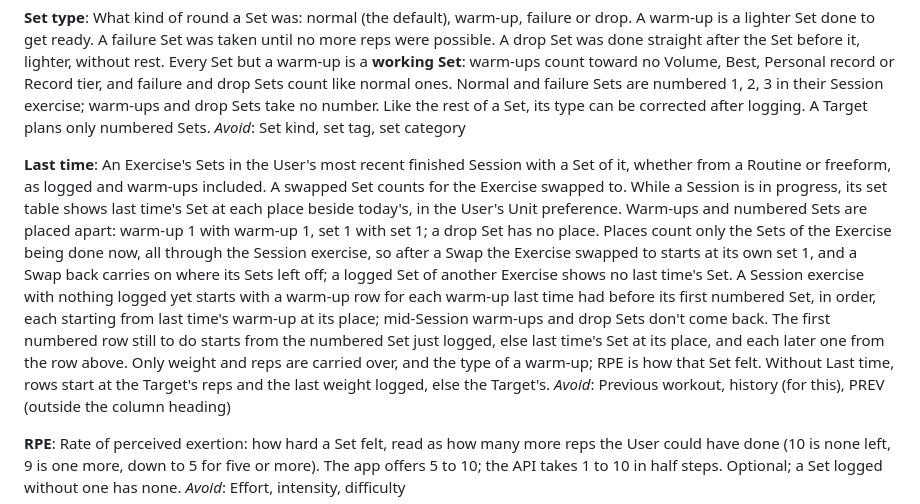
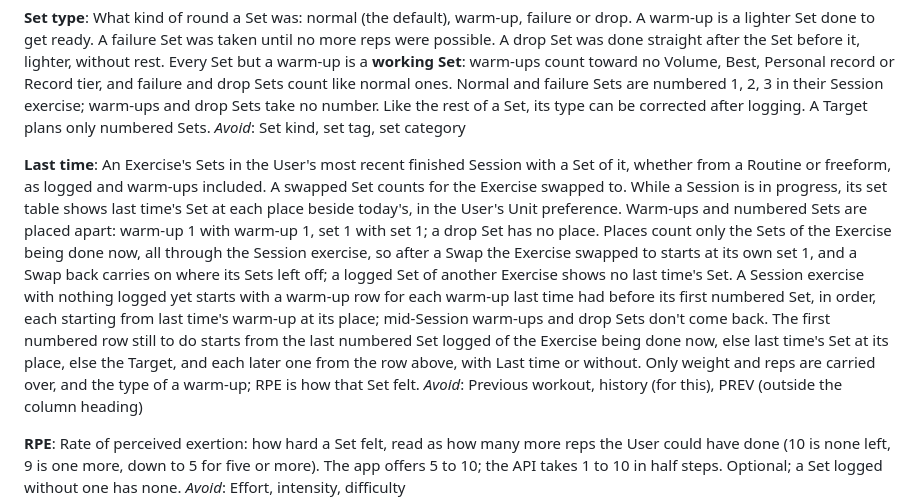
Before and after one commit to KolesnikovP/fitness_app, a Markdown page: CONTEXT.md, the part around the change. Rendered like a GitHub page.

Commit message:
docs: rows copy the row above with or without Last time (#64)
Co-Authored-By: Claude Opus 5.5 <noreply@anthropic.com>
Claude-Session: https://claude.ai/code/session_01Y44EhTDjZk5zNQpPbfD1wX

```diff
--- a/CONTEXT.md
+++ b/CONTEXT.md
@@ -61,7 +61,7 @@ What kind of round a Set was: normal (the default), warm-up, failure or drop. A
 _Avoid_: Set kind, set tag, set category
 
 **Last time**:
-An Exercise's Sets in the User's most recent finished Session with a Set of it, whether from a Routine or freeform, as logged and warm-ups included. A swapped Set counts for the Exercise swapped to. While a Session is in progress, its set table shows last time's Set at each place beside today's, in the User's Unit preference. Warm-ups and numbered Sets are placed apart: warm-up 1 with warm-up 1, set 1 with set 1; a drop Set has no place. Places count only the Sets of the Exercise being done now, all through the Session exercise, so after a Swap the Exercise swapped to starts at its own set 1, and a Swap back carries on where its Sets left off; a logged Set of another Exercise shows no last time's Set. A Session exercise with nothing logged yet starts with a warm-up row for each warm-up last time had before its first numbered Set, in order, each starting from last time's warm-up at its place; mid-Session warm-ups and drop Sets don't come back. The first numbered row still to do starts from the numbered Set just logged, else last time's Set at its place, and each later one from the row above. Only weight and reps are carried over, and the type of a warm-up; RPE is how that Set felt. Without Last time, rows start at the Target's reps and the last weight logged, else the Target's.
+An Exercise's Sets in the User's most recent finished Session with a Set of it, whether from a Routine or freeform, as logged and warm-ups included. A swapped Set counts for the Exercise swapped to. While a Session is in progress, its set table shows last time's Set at each place beside today's, in the User's Unit preference. Warm-ups and numbered Sets are placed apart: warm-up 1 with warm-up 1, set 1 with set 1; a drop Set has no place. Places count only the Sets of the Exercise being done now, all through the Session exercise, so after a Swap the Exercise swapped to starts at its own set 1, and a Swap back carries on where its Sets left off; a logged Set of another Exercise shows no last time's Set. A Session exercise with nothing logged yet starts with a warm-up row for each warm-up last time had before its first numbered Set, in order, each starting from last time's warm-up at its place; mid-Session warm-ups and drop Sets don't come back. The first numbered row still to do starts from the last numbered Set logged of the Exercise being done now, else last time's Set at its place, else the Target, and each later one from the row above, with Last time or without. Only weight and reps are carried over, and the type of a warm-up; RPE is how that Set felt.
 _Avoid_: Previous workout, history (for this), PREV (outside the column heading)
 
 **RPE**:
```
